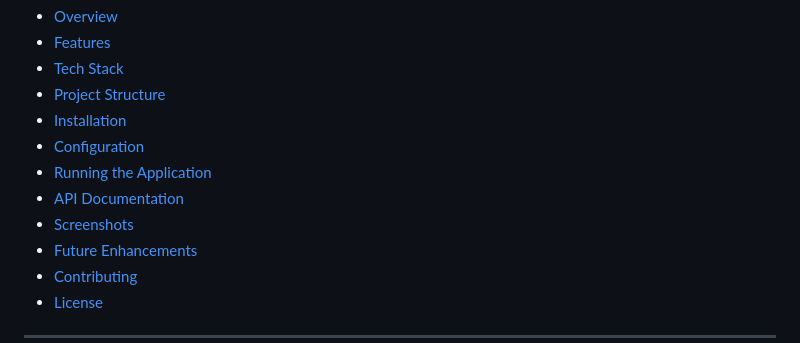
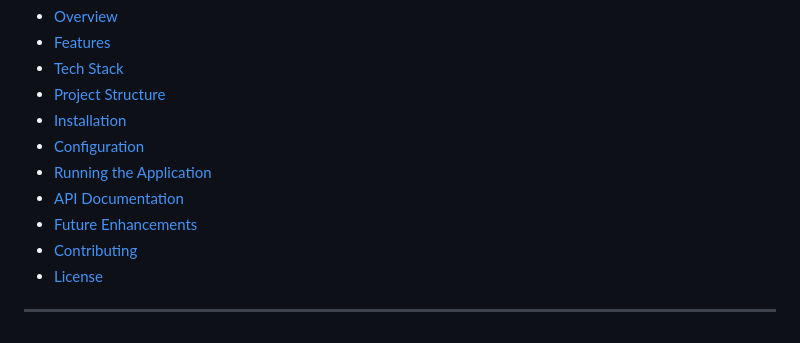
Before and after one commit to Vidsp21/Online-Student-Resource-Hub, a Markdown page: README.md, the part around the change. Rendered like a GitHub page.

Commit message:
Remove 'Screenshots' section from README

```diff
--- a/README.md
+++ b/README.md
@@ -40,7 +40,6 @@ https://user-images.githubusercontent.com/YOUR_VIDEO_FILE.mp4
 - [Configuration](#configuration)
 - [Running the Application](#running-the-application)
 - [API Documentation](#api-documentation)
-- [Screenshots](#screenshots)
 - [Future Enhancements](#future-enhancements)
 - [Contributing](#contributing)
 - [License](#license)
```
